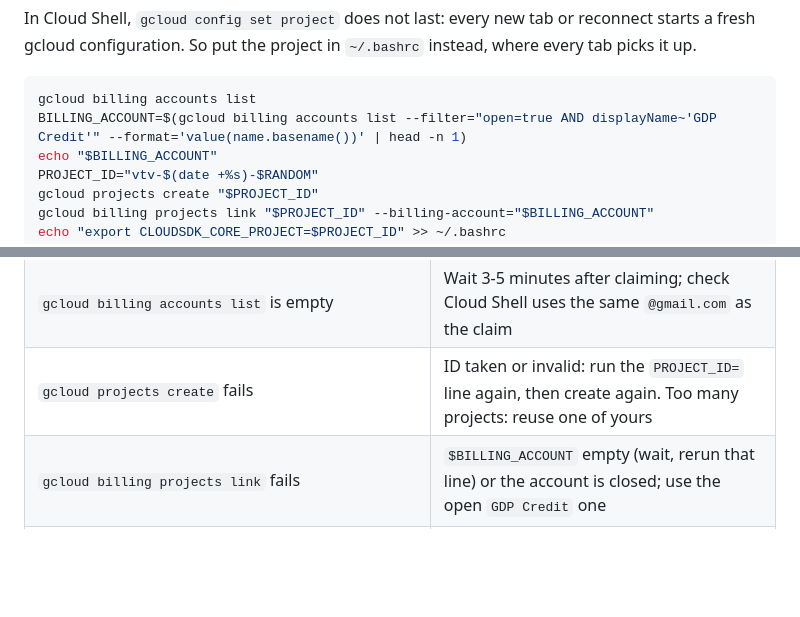
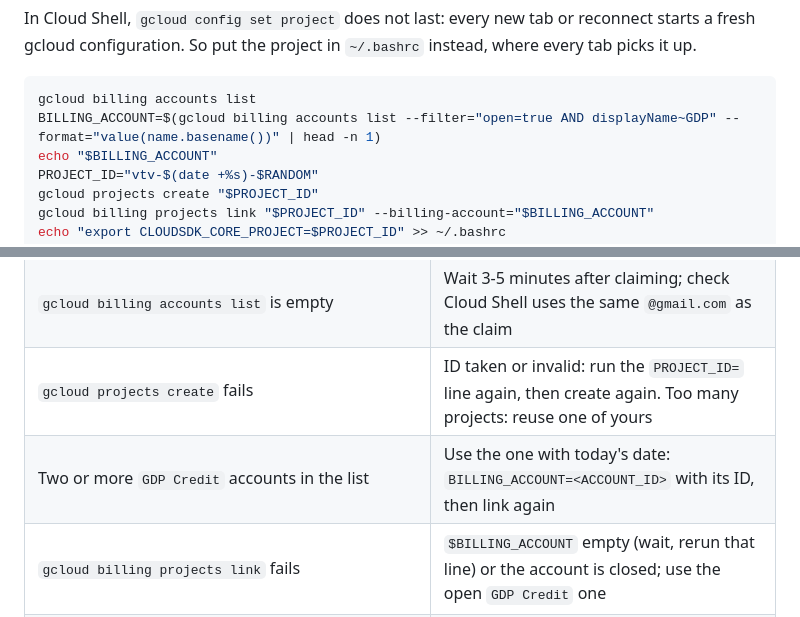
Before and after one commit to opsta/vibe-to-verified-starter, a Markdown page: LAB.md, 2 parts joined by grey strips. GitHub-like rendering; blank space fills up the shorter version.

Commit message:
lab: shorter billing account line, duplicate GDP accounts row

````diff
--- a/LAB.md
+++ b/LAB.md
@@ -127,7 +127,7 @@ gcloud configuration. So put the project in `~/.bashrc` instead, where every tab
 
 ```sh
 gcloud billing accounts list
-BILLING_ACCOUNT=$(gcloud billing accounts list --filter="open=true AND displayName~'GDP Credit'" --format='value(name.basename())' | head -n 1)
+BILLING_ACCOUNT=$(gcloud billing accounts list --filter="open=true AND displayName~GDP" --format="value(name.basename())" | head -n 1)
 echo "$BILLING_ACCOUNT"
 PROJECT_ID="vtv-$(date +%s)-$RANDOM"
 gcloud projects create "$PROJECT_ID"
@@ -442,6 +442,7 @@ Do it before the lab if you can: it takes about 20 minutes.
 | Credit not visible right after claiming | Normal: it takes 3-5 minutes. Then look for the billing account named `GDP Credit...` |
 | `gcloud billing accounts list` is empty | Wait 3-5 minutes after claiming; check Cloud Shell uses the same `@gmail.com` as the claim |
 | `gcloud projects create` fails | ID taken or invalid: run the `PROJECT_ID=` line again, then create again. Too many projects: reuse one of yours |
+| Two or more `GDP Credit` accounts in the list | Use the one with today's date: `BILLING_ACCOUNT=<ACCOUNT_ID>` with its ID, then link again |
 | `gcloud billing projects link` fails | `$BILLING_ACCOUNT` empty (wait, rerun that line) or the account is closed; use the open `GDP Credit` one |
 | `gcloud config get-value project` empty in a new tab | `source ~/.bashrc`; if still empty, redo the section 1 commands |
 | `npm ci` fails | `node -v` must be an LTS: 22 (22.12+), 24 or 26. Not 23 or 25 |
````
